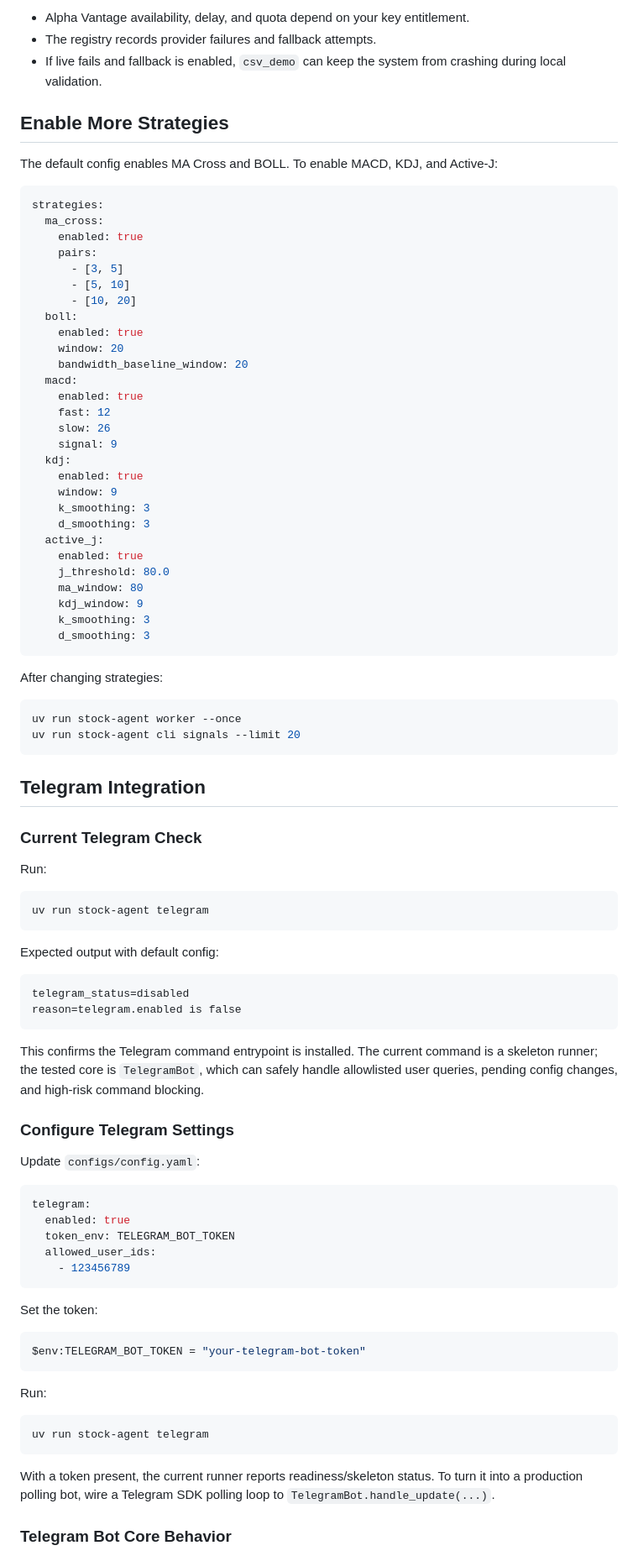
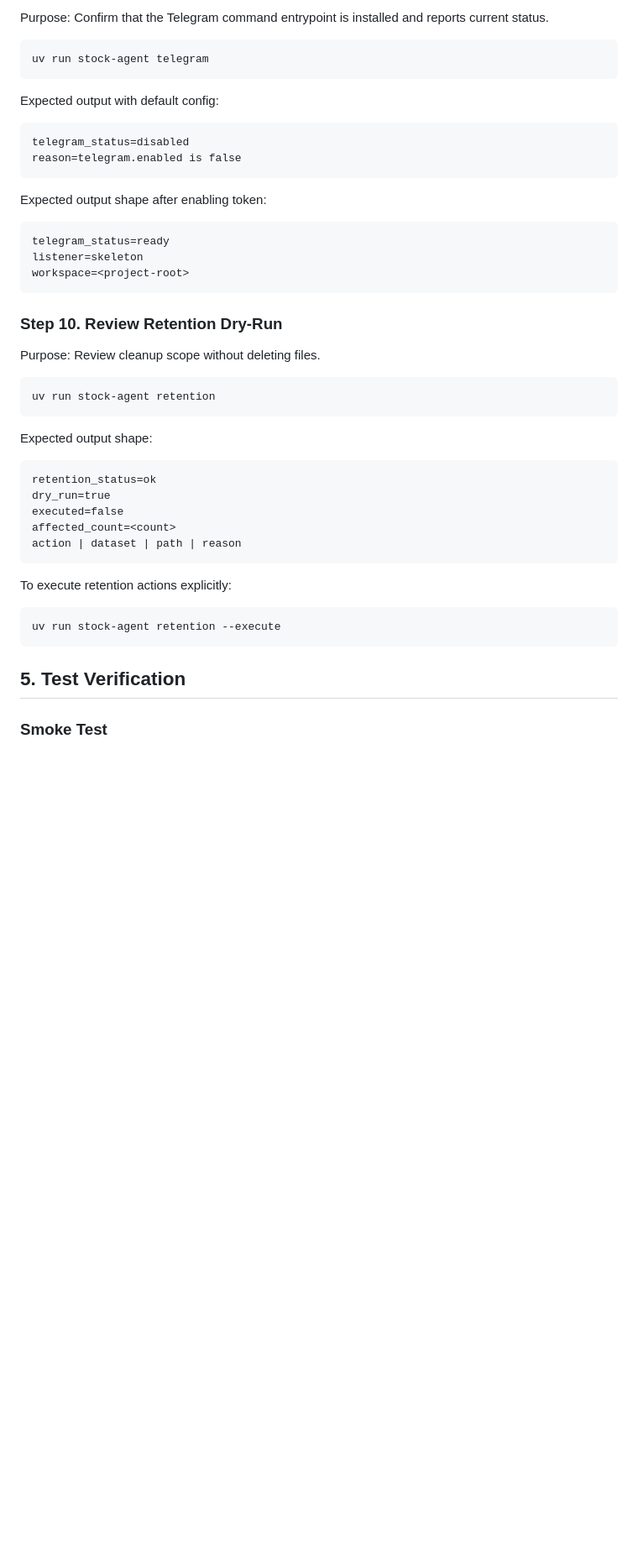
Before and after one commit to Perry-ZHENG/Stock-Tracker, a Markdown page: README.md, the part around one of its changes. Shown at 84% size. GitHub-like rendering; blank space fills up the shorter version.

Commit message:
readme adjust

````diff
--- a/README.md
+++ b/README.md
@@ -317,55 +373,4 @@ Notes:
-- Alpha Vantage availability, delay, and quota depend on your key entitlement.
-- The registry records provider failures and fallback attempts.
-- If live fails and fallback is enabled, `csv_demo` can keep the system from
-  crashing during local validation.
-
-## Enable More Strategies
-
-The default config enables MA Cross and BOLL. To enable MACD, KDJ, and Active-J:
-
-```yaml
-strategies:
-  ma_cross:
-    enabled: true
-    pairs:
-      - [3, 5]
-      - [5, 10]
-      - [10, 20]
-  boll:
-    enabled: true
-    window: 20
-    bandwidth_baseline_window: 20
-  macd:
-    enabled: true
-    fast: 12
-    slow: 26
-    signal: 9
-  kdj:
-    enabled: true
-    window: 9
-    k_smoothing: 3
-    d_smoothing: 3
-  active_j:
-    enabled: true
-    j_threshold: 80.0
-    ma_window: 80
-    kdj_window: 9
-    k_smoothing: 3
-    d_smoothing: 3
-```
-
-After changing strategies:
-
-```sh
-uv run stock-agent worker --once
-uv run stock-agent cli signals --limit 20
-```
-
-## Telegram Integration
-
-### Current Telegram Check
-
-Run:
+Purpose: Confirm that the Telegram command entrypoint is installed and reports current status.
 
 ```sh
 uv run stock-agent telegram
@@ -378,37 +383,39 @@ telegram_status=disabled
 reason=telegram.enabled is false
 ```
 
-This confirms the Telegram command entrypoint is installed. The current command
-is a skeleton runner; the tested core is `TelegramBot`, which can safely handle
-allowlisted user queries, pending config changes, and high-risk command blocking.
+Expected output shape after enabling token:
 
-### Configure Telegram Settings
-
-Update `configs/config.yaml`:
-
-```yaml
-telegram:
-  enabled: true
-  token_env: TELEGRAM_BOT_TOKEN
-  allowed_user_ids:
-    - 123456789
+```text
+telegram_status=ready
+listener=skeleton
+workspace=<project-root>
 ```
 
-Set the token:
+### Step 10. Review Retention Dry-Run
 
-```powershell
-$env:TELEGRAM_BOT_TOKEN = "your-telegram-bot-token"
+Purpose: Review cleanup scope without deleting files.
+
+```sh
+uv run stock-agent retention
 ```
 
-Run:
+Expected output shape:
+
+```text
+retention_status=ok
+dry_run=true
+executed=false
+affected_count=<count>
+action | dataset | path | reason
+```
+
+To execute retention actions explicitly:
 
 ```sh
-uv run stock-agent telegram
+uv run stock-agent retention --execute
 ```
 
-With a token present, the current runner reports readiness/skeleton status. To
-turn it into a production polling bot, wire a Telegram SDK polling loop to
-`TelegramBot.handle_update(...)`.
+## 5. Test Verification
 
-### Telegram Bot Core Behavior
+### Smoke Test
 
````
Also changed, not shown: other parts of README.md (+222 -327 lines).
